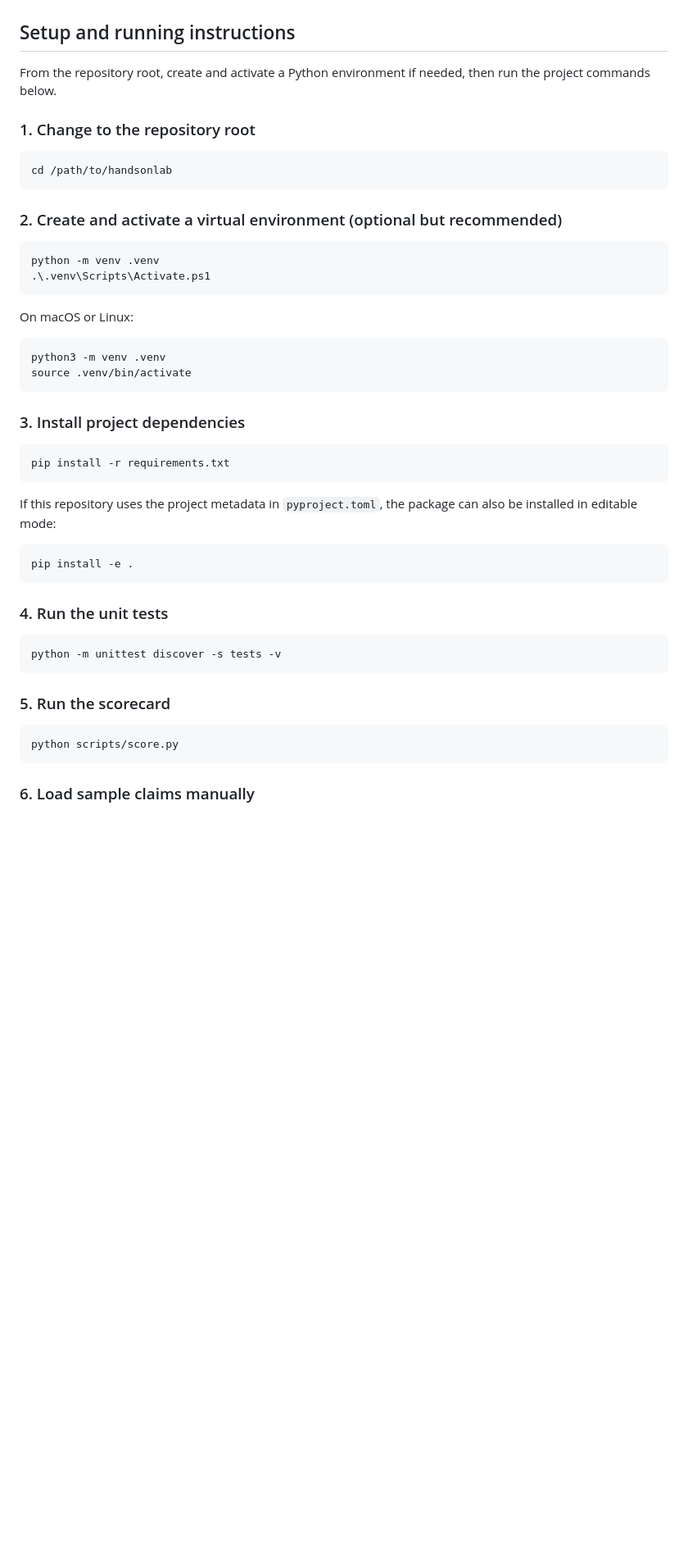
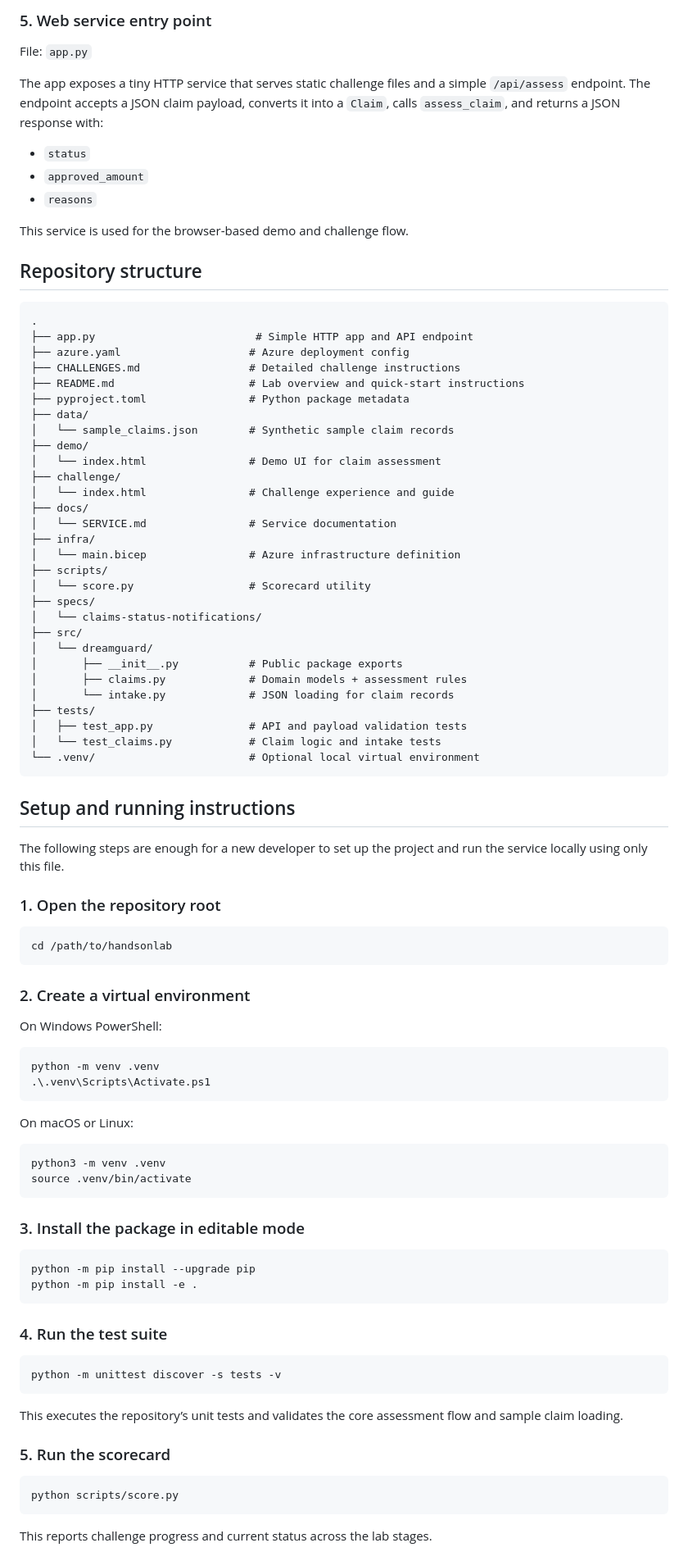
Before and after one commit to ipandian0404/handsonlab, a Markdown page: docs/SERVICE.md, the part around one of its changes. Shown at 82% size. Drawn GitHub-style; blank space fills up the shorter version.

````diff
--- a/docs/SERVICE.md
+++ b/docs/SERVICE.md
@@ -19,15 +76,62 @@ All records, claim details, policy values, documents, and amounts in this reposi
+### 5. Web service entry point
+
+File: `app.py`
+
+The app exposes a tiny HTTP service that serves static challenge files and a simple `/api/assess` endpoint. The endpoint accepts a JSON claim payload, converts it into a `Claim`, calls `assess_claim`, and returns a JSON response with:
+
+- `status`
+- `approved_amount`
+- `reasons`
+
+This service is used for the browser-based demo and challenge flow.
+
+## Repository structure
+
+```text
+.
+├── app.py                         # Simple HTTP app and API endpoint
+├── azure.yaml                    # Azure deployment config
+├── CHALLENGES.md                 # Detailed challenge instructions
+├── README.md                     # Lab overview and quick-start instructions
+├── pyproject.toml                # Python package metadata
+├── data/
+│   └── sample_claims.json        # Synthetic sample claim records
+├── demo/
+│   └── index.html                # Demo UI for claim assessment
+├── challenge/
+│   └── index.html                # Challenge experience and guide
+├── docs/
+│   └── SERVICE.md                # Service documentation
+├── infra/
+│   └── main.bicep                # Azure infrastructure definition
+├── scripts/
+│   └── score.py                  # Scorecard utility
+├── specs/
+│   └── claims-status-notifications/
+├── src/
+│   └── dreamguard/
+│       ├── __init__.py           # Public package exports
+│       ├── claims.py             # Domain models + assessment rules
+│       └── intake.py             # JSON loading for claim records
+├── tests/
+│   ├── test_app.py               # API and payload validation tests
+│   └── test_claims.py            # Claim logic and intake tests
+└── .venv/                        # Optional local virtual environment
+```
 
 ## Setup and running instructions
 
-From the repository root, create and activate a Python environment if needed, then run the project commands below.
+The following steps are enough for a new developer to set up the project and run the service locally using only this file.
 
-### 1. Change to the repository root
+### 1. Open the repository root
 
 ```powershell
 cd /path/to/handsonlab
 ```
 
-### 2. Create and activate a virtual environment (optional but recommended)
+### 2. Create a virtual environment
+
+On Windows PowerShell:
 
 ```powershell
 python -m venv .venv
@@ -41,23 +145,20 @@ python3 -m venv .venv
 source .venv/bin/activate
 ```
 
-### 3. Install project dependencies
+### 3. Install the package in editable mode
 
 ```powershell
-pip install -r requirements.txt
+python -m pip install --upgrade pip
+python -m pip install -e .
 ```
 
-If this repository uses the project metadata in `pyproject.toml`, the package can also be installed in editable mode:
-
-```powershell
-pip install -e .
-```
-
-### 4. Run the unit tests
+### 4. Run the test suite
 
 ```powershell
 python -m unittest discover -s tests -v
 ```
+
+This executes the repository’s unit tests and validates the core assessment flow and sample claim loading.
 
 ### 5. Run the scorecard
 
@@ -65,5 +166,5 @@ python -m unittest discover -s tests -v
 python scripts/score.py
 ```
 
-### 6. Load sample claims manually
+This reports challenge progress and current status across the lab stages.
 
````
Also changed, not shown: other parts of docs/SERVICE.md (+136 -156 lines).
